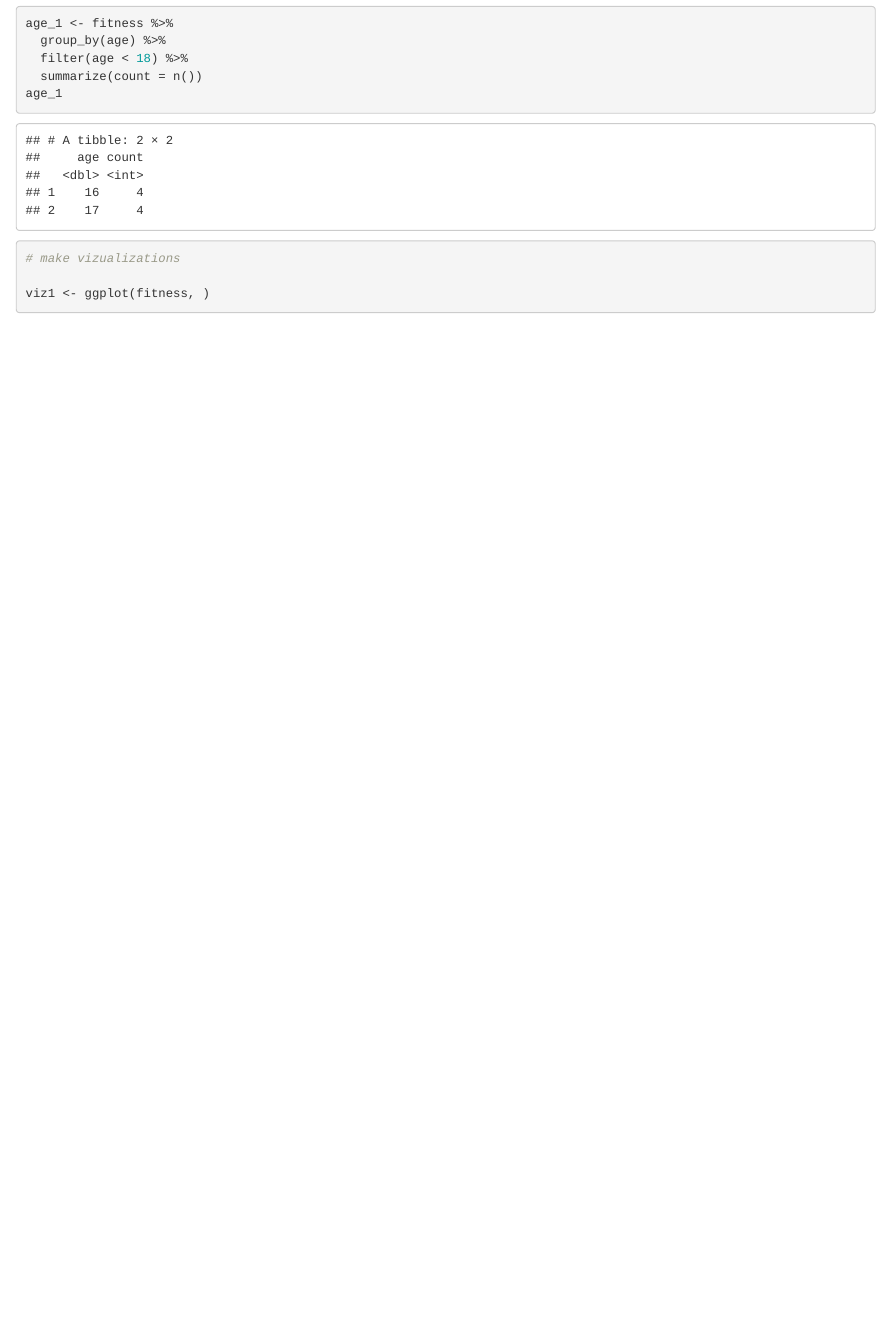
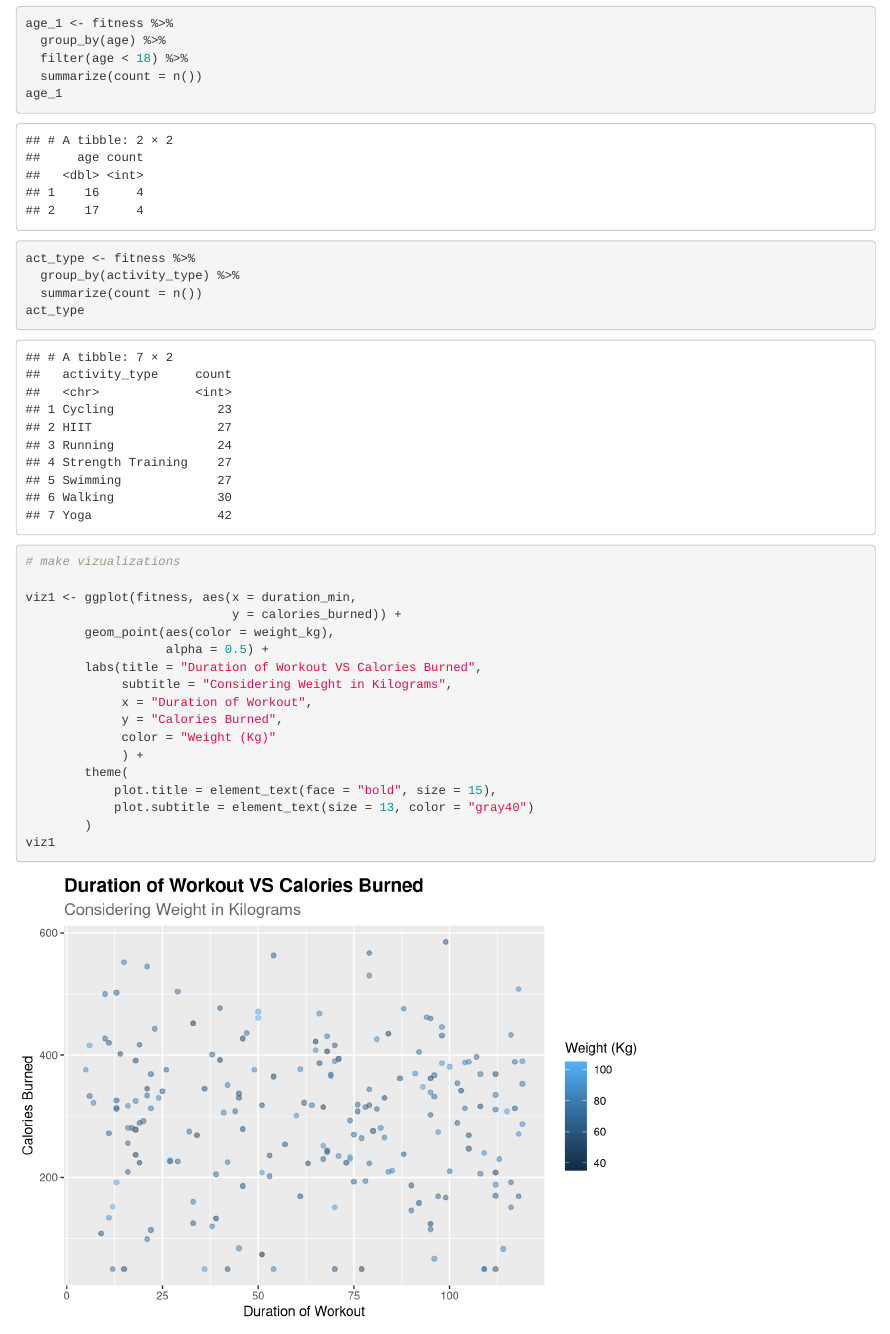
Before and after one commit to julianascii/Exploring-Learning-R, an R Markdown document (fitness_analysis.Rmd): the page in a window 1100 px wide, from 4190 px down. Rendered offline with R 4.5, knitr and Pandoc, with nearby package versions.

Commit message:
updated analysis + viz

````diff
--- a/fitness_analysis.Rmd
+++ b/fitness_analysis.Rmd
@@ -70,10 +70,29 @@ age_1 <- fitness %>%
   filter(age < 18) %>%
   summarize(count = n())
 age_1
+
+act_type <- fitness %>%
+  group_by(activity_type) %>%
+  summarize(count = n())
+act_type
 ```
 
 ```{r}
 # make vizualizations
 
-viz1 <- ggplot(fitness, )
+viz1 <- ggplot(fitness, aes(x = duration_min,
+                            y = calories_burned)) +
+        geom_point(aes(color = weight_kg),
+                   alpha = 0.5) +
+        labs(title = "Duration of Workout VS Calories Burned",
+             subtitle = "Considering Weight in Kilograms",
+             x = "Duration of Workout",
+             y = "Calories Burned",
+             color = "Weight (Kg)"
+             ) +
+        theme(
+            plot.title = element_text(face = "bold", size = 15),
+            plot.subtitle = element_text(size = 13, color = "gray40")
+        )
+viz1
 ```
````
